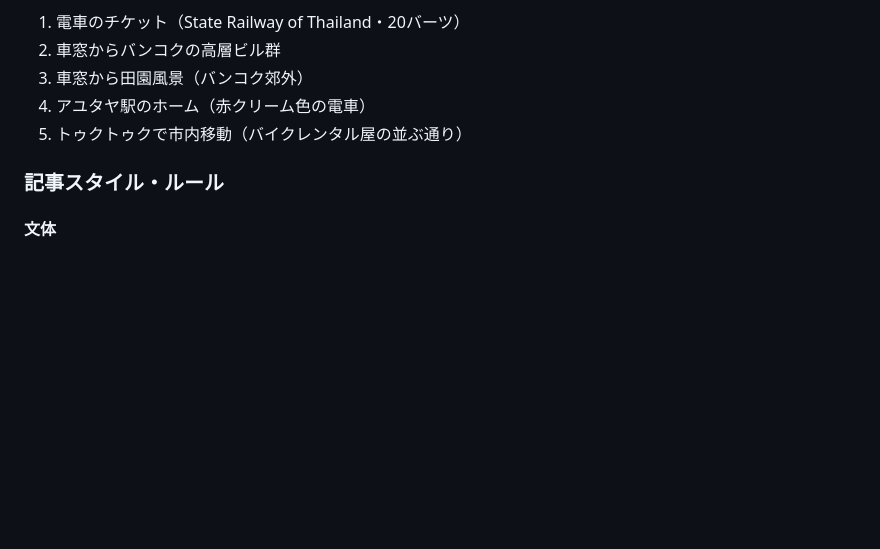
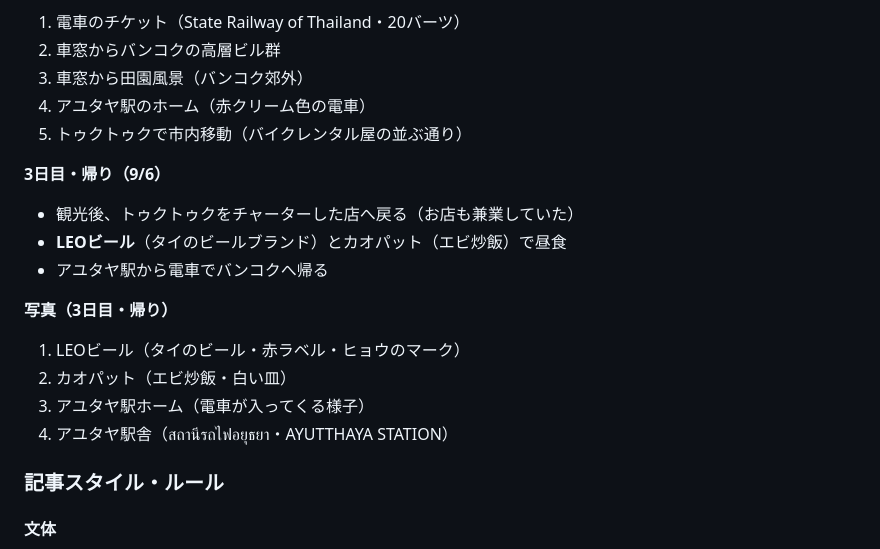
Before and after one commit to k19771106-pixel/sedori-kanri, a Markdown page: CLAUDE.md, the part around the change. Drawn GitHub-style; blank space fills up the shorter version.

Commit message:
バンコク旅行あらすじ：3日目アユタヤ帰りの食事・電車帰還を追加
https://claude.ai/code/session_017Zs2cVu2nhkcS8assZPK5z

```diff
--- a/CLAUDE.md
+++ b/CLAUDE.md
@@ -143,6 +143,17 @@
 4. アユタヤ駅のホーム（赤クリーム色の電車）
 5. トゥクトゥクで市内移動（バイクレンタル屋の並ぶ通り）
 
+**3日目・帰り（9/6）**
+- 観光後、トゥクトゥクをチャーターした店へ戻る（お店も兼業していた）
+- **LEOビール**（タイのビールブランド）とカオパット（エビ炒飯）で昼食
+- アユタヤ駅から電車でバンコクへ帰る
+
+**写真（3日目・帰り）**
+1. LEOビール（タイのビール・赤ラベル・ヒョウのマーク）
+2. カオパット（エビ炒飯・白い皿）
+3. アユタヤ駅ホーム（電車が入ってくる様子）
+4. アユタヤ駅舎（สถานีรถไฟอยุธยา・AYUTTHAYA STATION）
+
 ### 記事スタイル・ルール
 
 #### 文体
```
